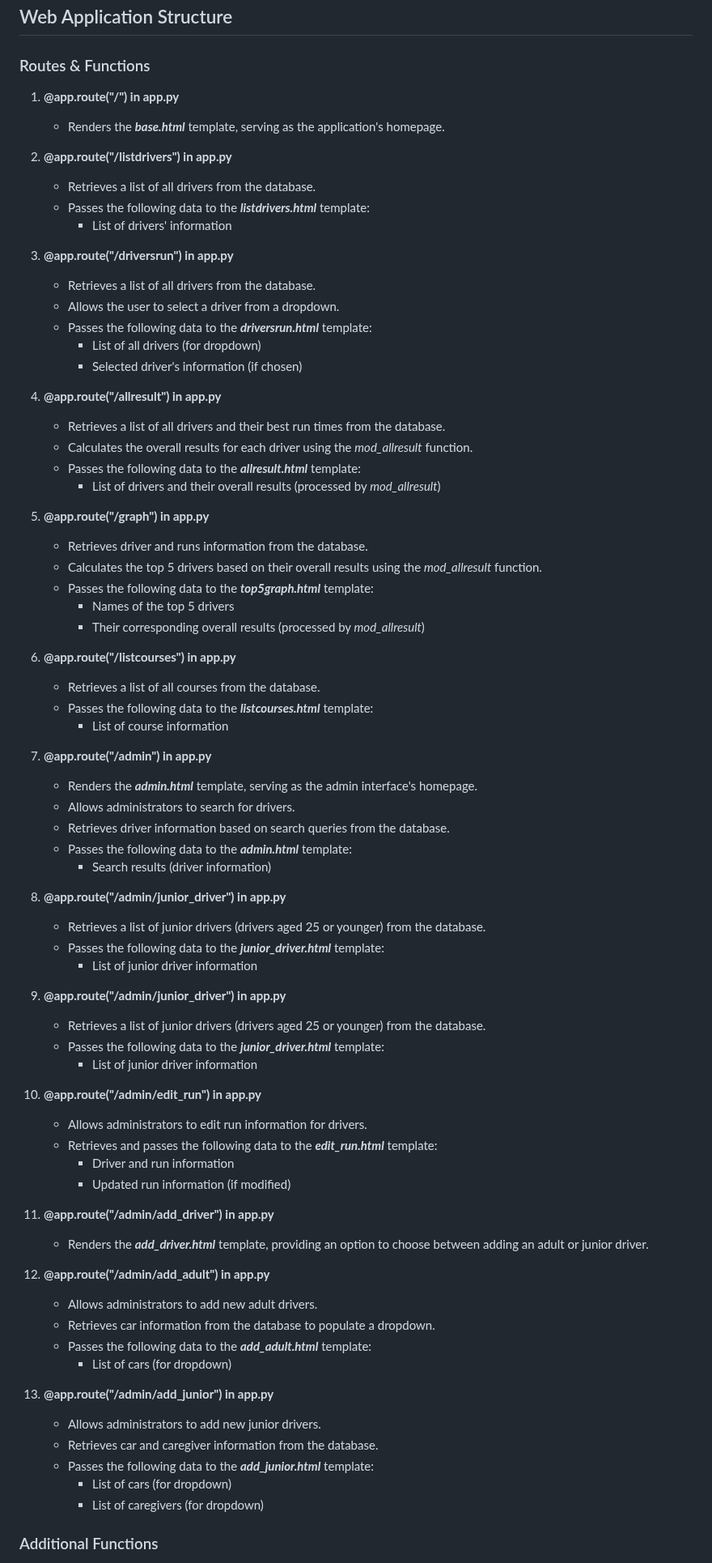
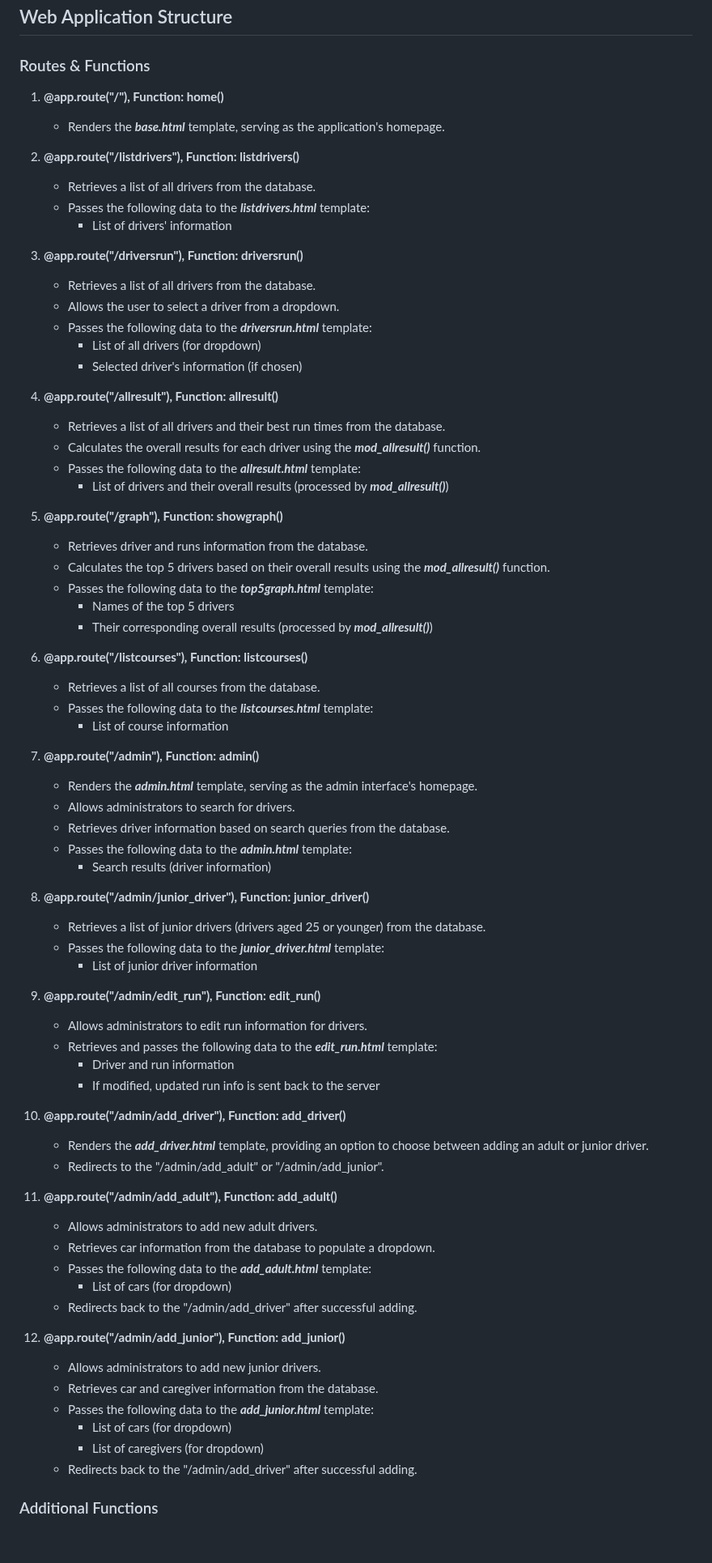
Before and after one commit to zzo14/BRMM-Motorkhana-webapp, a Markdown page: README.md, the part around one of its changes. Shown at 81% size. GitHub-like rendering; blank space fills up the shorter version.

```diff
--- a/README.md
+++ b/README.md
@@ -1,76 +1,74 @@
 # COMP636-BRMM-webapp
 ## Web Application Structure
 ### Routes & Functions
-1. **@app.route("/") in app.py**
+1. **@app.route("/"), Function: home()**
    - Renders the ***base.html*** template, serving as the application's homepage.
 
-2. **@app.route("/listdrivers") in app.py**
+2. **@app.route("/listdrivers"), Function: listdrivers()**
    - Retrieves a list of all drivers from the database.
    - Passes the following data to the ***listdrivers.html*** template:
      - List of drivers' information
 
-3. **@app.route("/driversrun") in app.py**
+3. **@app.route("/driversrun"), Function: driversrun()**
    - Retrieves a list of all drivers from the database.
    - Allows the user to select a driver from a dropdown.
    - Passes the following data to the ***driversrun.html*** template:
      - List of all drivers (for dropdown)
      - Selected driver's information (if chosen)
 
-4. **@app.route("/allresult") in app.py**
+4. **@app.route("/allresult"), Function: allresult()**
    - Retrieves a list of all drivers and their best run times from the database.
-   - Calculates the overall results for each driver using the *mod_allresult* function.
+   - Calculates the overall results for each driver using the ***mod_allresult()*** function.
    - Passes the following data to the ***allresult.html*** template:
-     - List of drivers and their overall results (processed by *mod_allresult*)
+     - List of drivers and their overall results (processed by ***mod_allresult()***)
 
-5. **@app.route("/graph") in app.py**
+5. **@app.route("/graph"), Function: showgraph()**
    - Retrieves driver and runs information from the database.
-   - Calculates the top 5 drivers based on their overall results using the *mod_allresult* function.
+   - Calculates the top 5 drivers based on their overall results using the ***mod_allresult()*** function.
    - Passes the following data to the ***top5graph.html*** template:
      - Names of the top 5 drivers
-     - Their corresponding overall results (processed by *mod_allresult*)
+     - Their corresponding overall results (processed by ***mod_allresult()***)
 
-6. **@app.route("/listcourses") in app.py**
+6. **@app.route("/listcourses"), Function: listcourses()**
    - Retrieves a list of all courses from the database.
    - Passes the following data to the ***listcourses.html*** template:
      - List of course information
 
-7. **@app.route("/admin") in app.py**
+7. **@app.route("/admin"), Function: admin()**
    - Renders the ***admin.html*** template, serving as the admin interface's homepage.
    - Allows administrators to search for drivers.
    - Retrieves driver information based on search queries from the database.
    - Passes the following data to the ***admin.html*** template:
      - Search results (driver information)
 
-8. **@app.route("/admin/junior_driver") in app.py**
-   - Retrieves a list of junior drivers (drivers aged 25 or younger) from the database.
+8. **@app.route("/admin/junior_driver"), Function: junior_driver()**
+    - Retrieves a list of junior drivers (drivers aged 25 or younger) from the database.
    - Passes the following data to the ***junior_driver.html*** template:
      - List of junior driver information
 
-9. **@app.route("/admin/junior_driver") in app.py**
-   - Retrieves a list of junior drivers (drivers aged 25 or younger) from the database.
-   - Passes the following data to the ***junior_driver.html*** template:
-     - List of junior driver information
+9. **@app.route("/admin/edit_run"), Function: edit_run()**
+      - Allows administrators to edit run information for drivers.
+      - Retrieves and passes the following data to the ***edit_run.html*** template:
+        - Driver and run information
+        - If modified, updated run info is sent back to the server
 
-10. **@app.route("/admin/edit_run") in app.py**
-       - Allows administrators to edit run information for drivers.
-       - Retrieves and passes the following data to the ***edit_run.html*** template:
-         - Driver and run information
-         - Updated run information (if modified)
+10. **@app.route("/admin/add_driver"), Function: add_driver()**
+       - Renders the ***add_driver.html*** template, providing an option to choose between adding an adult or junior driver.
+       - Redirects to the "/admin/add_adult" or "/admin/add_junior".
 
-11. **@app.route("/admin/add_driver") in app.py**
-       - Renders the ***add_driver.html*** template, providing an option to choose between adding an adult or junior driver.
-
-12. **@app.route("/admin/add_adult") in app.py**
+11. **@app.route("/admin/add_adult"), Function: add_adult()**
        - Allows administrators to add new adult drivers.
        - Retrieves car information from the database to populate a dropdown.
        - Passes the following data to the ***add_adult.html*** template:
          - List of cars (for dropdown)
+       - Redirects back to the "/admin/add_driver" after successful adding.
 
-13. **@app.route("/admin/add_junior") in app.py**
+12. **@app.route("/admin/add_junior"), Function: add_junior()**
        - Allows administrators to add new junior drivers.
        - Retrieves car and caregiver information from the database.
        - Passes the following data to the ***add_junior.html*** template:
          - List of cars (for dropdown)
          - List of caregivers (for dropdown)
+       - Redirects back to the "/admin/add_driver" after successful adding.
 
 ### Additional Functions
```
Also changed, not shown: other parts of README.md (+8 -5 lines).
